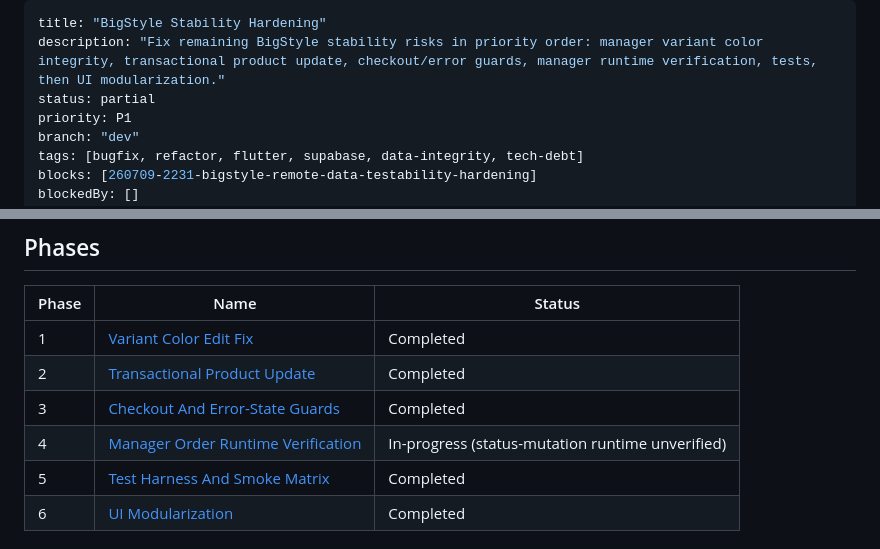
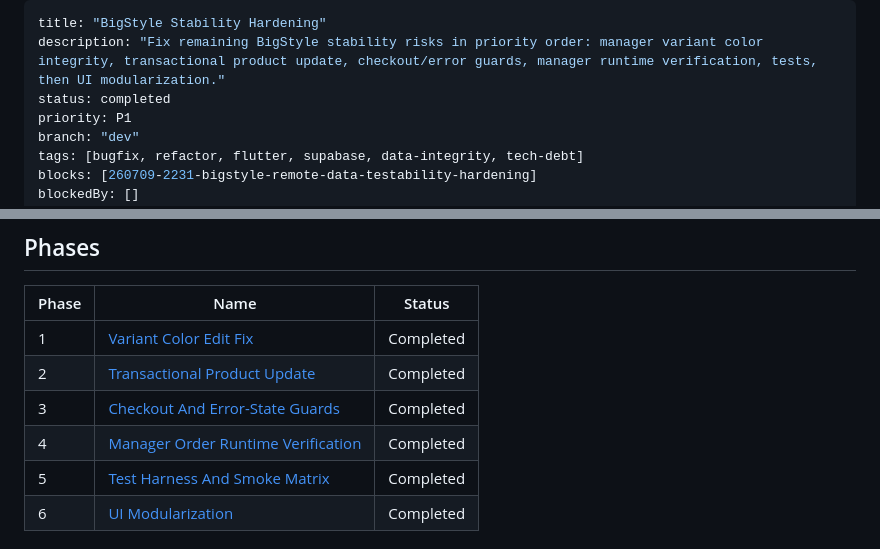
Before and after one commit to bavanchun/PRM393_Group5_BigStyle, a Markdown page: plans/260709-2030-bigstyle-stability-hardening/plan.md, 2 parts joined by grey strips. Rendered like a GitHub page.

```diff
--- a/plans/260709-2030-bigstyle-stability-hardening/plan.md
+++ b/plans/260709-2030-bigstyle-stability-hardening/plan.md
@@ -1,7 +1,7 @@
 ---
 title: "BigStyle Stability Hardening"
 description: "Fix remaining BigStyle stability risks in priority order: manager variant color integrity, transactional product update, checkout/error guards, manager runtime verification, tests, then UI modularization."
-status: partial
+status: completed
 priority: P1
 branch: "dev"
 tags: [bugfix, refactor, flutter, supabase, data-integrity, tech-debt]
@@ -74,7 +74,7 @@ demo-fix and feature-gap work. User chose **all items**, in this priority:
 | 1 | [Variant Color Edit Fix](./phase-01-variant-color-edit-fix.md) | Completed |
 | 2 | [Transactional Product Update](./phase-02-transactional-product-update.md) | Completed |
 | 3 | [Checkout And Error-State Guards](./phase-03-checkout-and-error-state-guards.md) | Completed |
-| 4 | [Manager Order Runtime Verification](./phase-04-manager-order-runtime-verification.md) | In-progress (status-mutation runtime unverified) |
+| 4 | [Manager Order Runtime Verification](./phase-04-manager-order-runtime-verification.md) | Completed |
 | 5 | [Test Harness And Smoke Matrix](./phase-05-test-harness-and-smoke-matrix.md) | Completed |
 | 6 | [UI Modularization](./phase-06-ui-modularization.md) | Completed |
 
```
Also changed, not shown: plans/260709-2030-bigstyle-stability-hardening/phase-04-manager-order-runtime-verification.md (+7 -9 lines).
